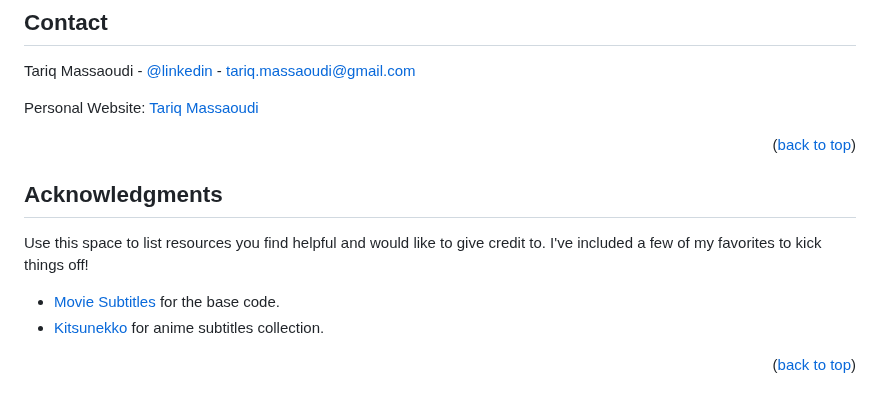
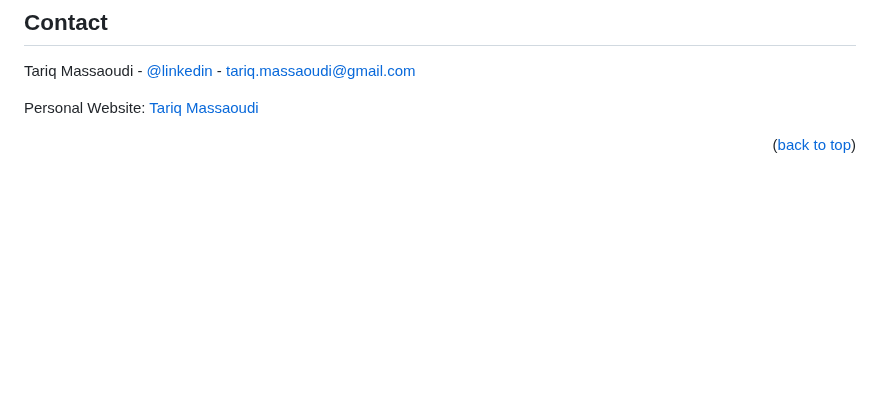
Before and after one commit to tariqmassaoudi/price_history_terraform, a Markdown page: README.md, the part around one of its changes. Rendered like a GitHub page; blank space fills up the shorter version.

```diff
--- a/README.md
+++ b/README.md
@@ -184,18 +157,6 @@ Personal Website: [Tariq Massaoudi](https://tariqmassaoudi.com)
 
 
 
-<!-- ACKNOWLEDGMENTS -->
-## Acknowledgments
-
-Use this space to list resources you find helpful and would like to give credit to. I've included a few of my favorites to kick things off!
-
-* [Movie Subtitles](https://github.com/gignupg/Movie-Subtitles) for the base code.
-* [Kitsunekko](https://kitsunekko.net/) for anime subtitles collection.
-
-
-<p align="right">(<a href="#readme-top">back to top</a>)</p>
-
-
 
 <!-- MARKDOWN LINKS & IMAGES -->
 <!-- https://www.markdownguide.org/basic-syntax/#reference-style-links -->
```
Also changed, not shown: other parts of README.md (+19 -46 lines).
